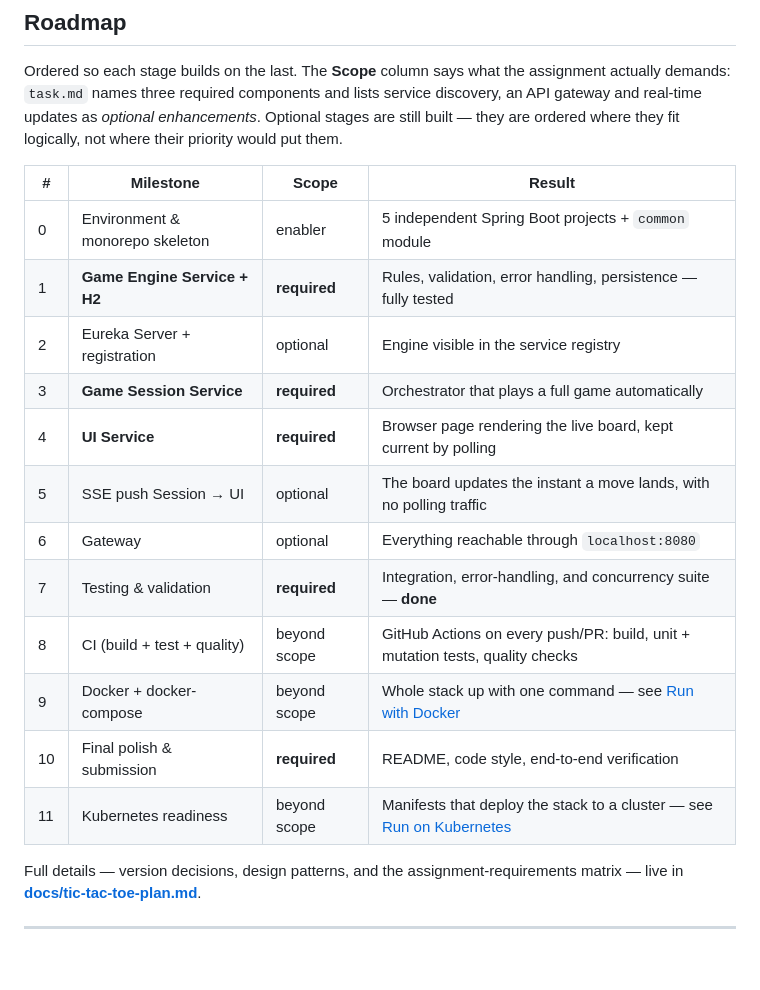
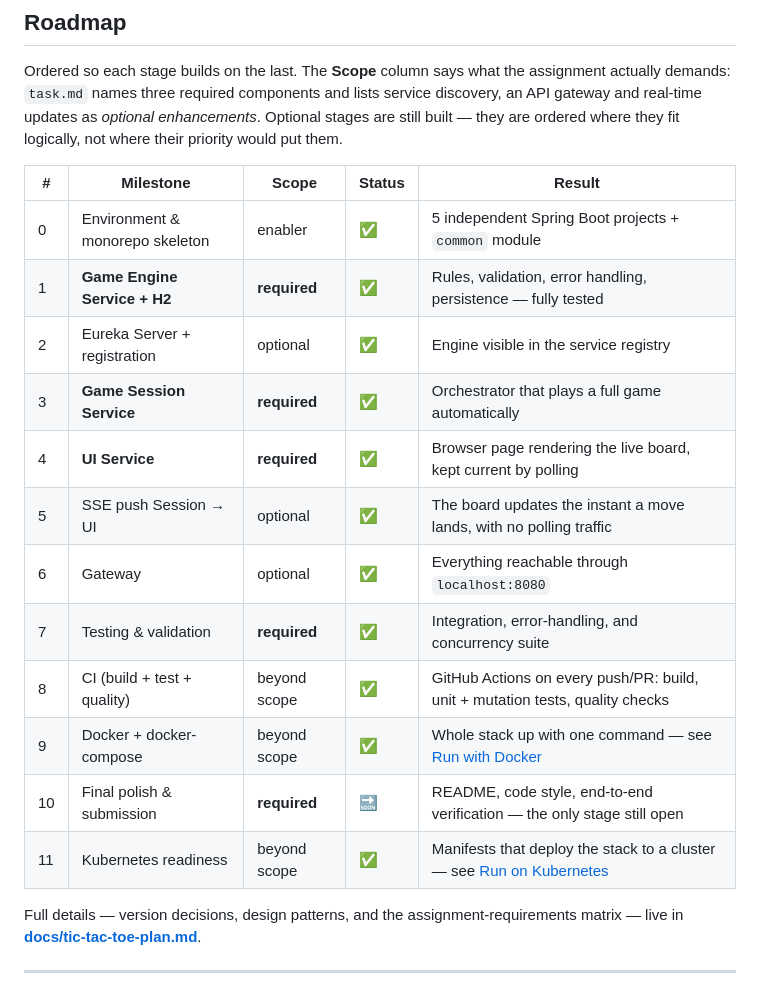
Before and after one commit to andrey56097/tik-tak-toe, a Markdown page: README.md, the part around the change. Drawn GitHub-style; blank space fills up the shorter version.

```diff
--- a/README.md
+++ b/README.md
@@ -462,20 +462,20 @@ service discovery, an API gateway and real-time updates as *optional
 enhancements*. Optional stages are still built — they are ordered where they fit
 logically, not where their priority would put them.
 
-| # | Milestone | Scope | Result |
-|---|---|---|---|
-| 0 | Environment & monorepo skeleton | enabler | 5 independent Spring Boot projects + `common` module |
-| 1 | **Game Engine Service + H2** | **required** | Rules, validation, error handling, persistence — fully tested |
-| 2 | Eureka Server + registration | optional | Engine visible in the service registry |
-| 3 | **Game Session Service** | **required** | Orchestrator that plays a full game automatically |
-| 4 | **UI Service** | **required** | Browser page rendering the live board, kept current by polling |
-| 5 | SSE push Session → UI | optional | The board updates the instant a move lands, with no polling traffic |
-| 6 | Gateway | optional | Everything reachable through `localhost:8080` |
-| 7 | Testing & validation | **required** | Integration, error-handling, and concurrency suite — **done** |
-| 8 | CI (build + test + quality) | beyond scope | GitHub Actions on every push/PR: build, unit + mutation tests, quality checks |
-| 9 | Docker + docker-compose | beyond scope | Whole stack up with one command — see [Run with Docker](#run-with-docker) |
-| 10 | Final polish & submission | **required** | README, code style, end-to-end verification |
-| 11 | Kubernetes readiness | beyond scope | Manifests that deploy the stack to a cluster — see [Run on Kubernetes](#run-on-kubernetes) |
+| # | Milestone | Scope | Status | Result |
+|---|---|---|---|---|
+| 0 | Environment & monorepo skeleton | enabler | ✅ | 5 independent Spring Boot projects + `common` module |
+| 1 | **Game Engine Service + H2** | **required** | ✅ | Rules, validation, error handling, persistence — fully tested |
+| 2 | Eureka Server + registration | optional | ✅ | Engine visible in the service registry |
+| 3 | **Game Session Service** | **required** | ✅ | Orchestrator that plays a full game automatically |
+| 4 | **UI Service** | **required** | ✅ | Browser page rendering the live board, kept current by polling |
+| 5 | SSE push Session → UI | optional | ✅ | The board updates the instant a move lands, with no polling traffic |
+| 6 | Gateway | optional | ✅ | Everything reachable through `localhost:8080` |
+| 7 | Testing & validation | **required** | ✅ | Integration, error-handling, and concurrency suite |
+| 8 | CI (build + test + quality) | beyond scope | ✅ | GitHub Actions on every push/PR: build, unit + mutation tests, quality checks |
+| 9 | Docker + docker-compose | beyond scope | ✅ | Whole stack up with one command — see [Run with Docker](#run-with-docker) |
+| 10 | Final polish & submission | **required** | 🔜 | README, code style, end-to-end verification — the only stage still open |
+| 11 | Kubernetes readiness | beyond scope | ✅ | Manifests that deploy the stack to a cluster — see [Run on Kubernetes](#run-on-kubernetes) |
 
 Full details — version decisions, design patterns, and the assignment-requirements matrix — live in **[docs/tic-tac-toe-plan.md](docs/tic-tac-toe-plan.md)**.
 
```
Also changed, not shown: docs/tic-tac-toe-plan.md (+12 -12 lines).
